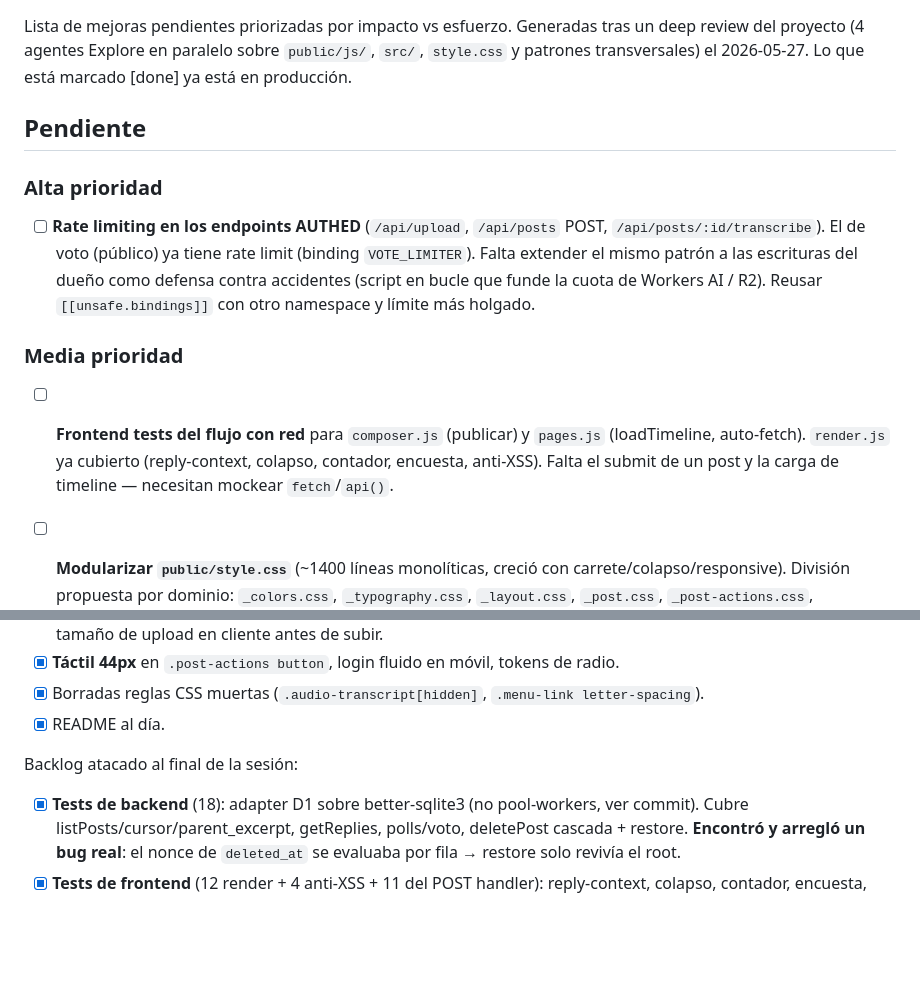
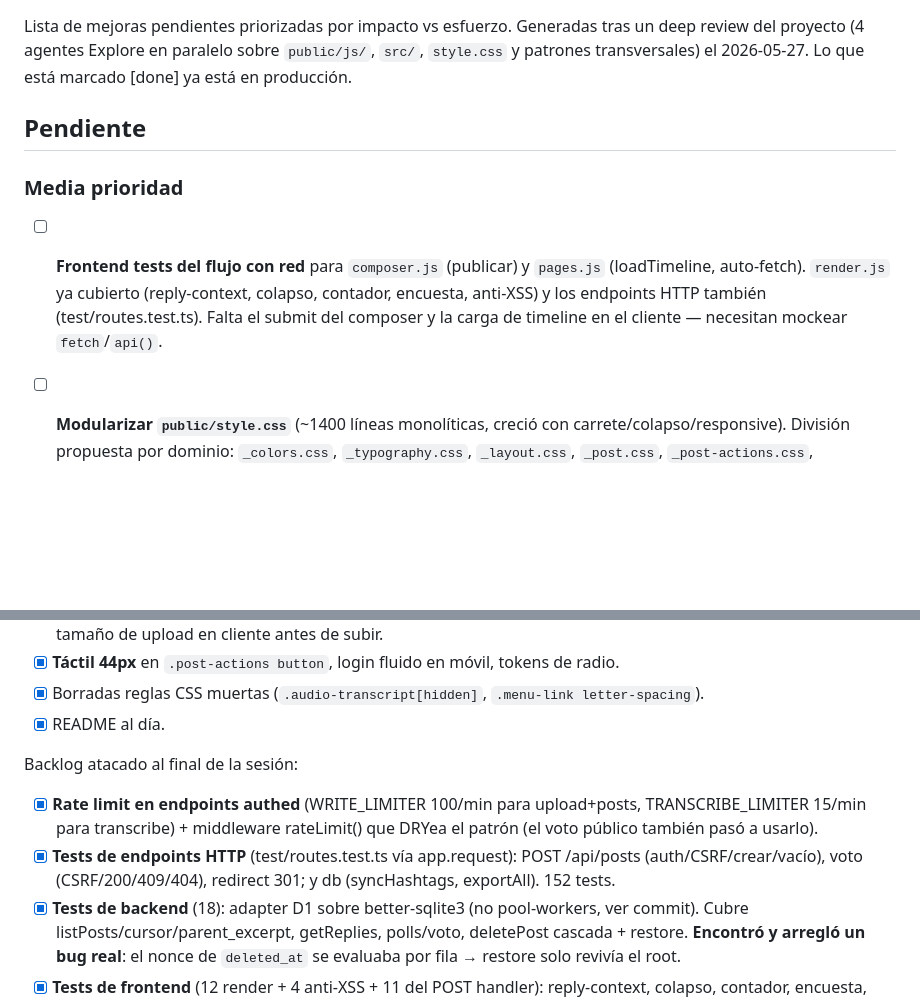
Before and after one commit to meowrhino/twoitter, a Markdown page: docs/TODO.md, 2 parts joined by grey strips. GitHub-like rendering; blank space fills up the shorter version.

Commit message:
docs(todo): marca rate-limit authed + tests de endpoints hechos
Co-Authored-By: Claude Opus 4.8 <noreply@anthropic.com>

```diff
--- a/docs/TODO.md
+++ b/docs/TODO.md
@@ -4,15 +4,10 @@ Lista de mejoras pendientes priorizadas por impacto vs esfuerzo. Generadas tras
 
 ## Pendiente
 
-### Alta prioridad
-
-- [ ] **Rate limiting en los endpoints AUTHED** (`/api/upload`, `/api/posts` POST, `/api/posts/:id/transcribe`).
-  El de voto (público) ya tiene rate limit (binding `VOTE_LIMITER`). Falta extender el mismo patrón a las escrituras del dueño como defensa contra accidentes (script en bucle que funde la cuota de Workers AI / R2). Reusar `[[unsafe.bindings]]` con otro namespace y límite más holgado.
-
 ### Media prioridad
 
 - [ ] **Frontend tests del flujo con red** para `composer.js` (publicar) y `pages.js` (loadTimeline, auto-fetch).
-  `render.js` ya cubierto (reply-context, colapso, contador, encuesta, anti-XSS). Falta el submit de un post y la carga de timeline — necesitan mockear `fetch`/`api()`.
+  `render.js` ya cubierto (reply-context, colapso, contador, encuesta, anti-XSS) y los endpoints HTTP también (test/routes.test.ts). Falta el submit del composer y la carga de timeline en el cliente — necesitan mockear `fetch`/`api()`.
 
 - [ ] **Modularizar `public/style.css`** (~1400 líneas monolíticas, creció con carrete/colapso/responsive).
   División propuesta por dominio: `_colors.css`, `_typography.css`, `_layout.css`, `_post.css`, `_post-actions.css`, `_composer.css`, `_audio-player.css`, `_gallery.css`, `_menu.css`, `_toast.css`, `_login.css`, `_a11y.css`.
@@ -53,6 +48,12 @@ Reorganización grande de la TL + encuestas + revisión:
 - [x] README al día.
 
 Backlog atacado al final de la sesión:
+- [x] **Rate limit en endpoints authed** (WRITE_LIMITER 100/min para upload+posts,
+  TRANSCRIBE_LIMITER 15/min para transcribe) + middleware rateLimit() que DRYea
+  el patrón (el voto público también pasó a usarlo).
+- [x] **Tests de endpoints HTTP** (test/routes.test.ts vía app.request): POST
+  /api/posts (auth/CSRF/crear/vacío), voto (CSRF/200/409/404), redirect 301; y
+  db (syncHashtags, exportAll). 152 tests.
 - [x] **Tests de backend** (18): adapter D1 sobre better-sqlite3 (no pool-workers,
   ver commit). Cubre listPosts/cursor/parent_excerpt, getReplies, polls/voto,
   deletePost cascada + restore. **Encontró y arregló un bug real**: el nonce de
```
